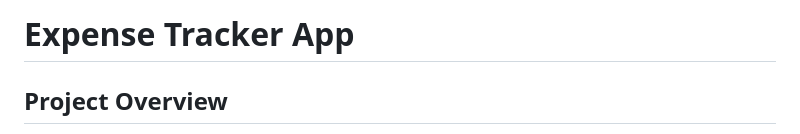
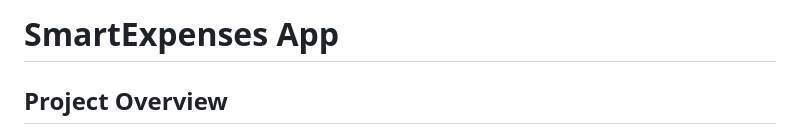
Before and after one commit to Rednaxela-Code/SmartExpenses, a Markdown page: README.md, the part around the change. Rendered like a GitHub page.

```diff
--- a/README.md
+++ b/README.md
@@ -1,4 +1,4 @@
-# Expense Tracker App
+# SmartExpenses App
 
 ## Project Overview
 This project aims to create a simple and efficient expense tracker application using Vue for the frontend, a .NET API for the backend, and PostgreSQL as the database. The app will cater to individual users as well as households, allowing multiple users to manage expenses collaboratively. While starting with basic functionality, the project will evolve to include analytics, receipt uploads, and AI-based receipt scanning for automatic product recognition and categorization.
```
